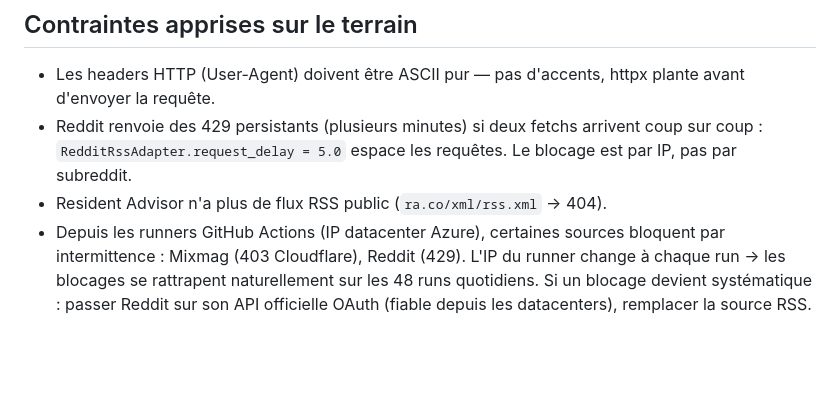
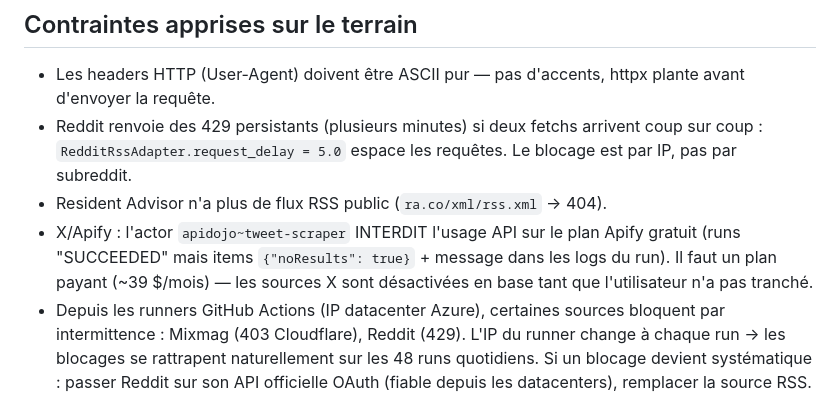
Before and after one commit to Hooriiiii/music-news-radar, a Markdown page: CLAUDE.md, the part around the change. GitHub-like rendering; blank space fills up the shorter version.

Commit message:
docs: l'actor Apify tweet-scraper exige un plan payant (API interdite en Free)
Co-Authored-By: Claude Fable 5 <noreply@anthropic.com>

```diff
--- a/CLAUDE.md
+++ b/CLAUDE.md
@@ -70,6 +70,10 @@ pipeline est source-agnostique et ne connaît que `RawItem`. Le registry dans
   coup sur coup : `RedditRssAdapter.request_delay = 5.0` espace les requêtes.
   Le blocage est par IP, pas par subreddit.
 - Resident Advisor n'a plus de flux RSS public (`ra.co/xml/rss.xml` → 404).
+- X/Apify : l'actor `apidojo~tweet-scraper` INTERDIT l'usage API sur le plan
+  Apify gratuit (runs "SUCCEEDED" mais items `{"noResults": true}` + message
+  dans les logs du run). Il faut un plan payant (~39 $/mois) — les sources X
+  sont désactivées en base tant que l'utilisateur n'a pas tranché.
 - Depuis les runners GitHub Actions (IP datacenter Azure), certaines sources
   bloquent par intermittence : Mixmag (403 Cloudflare), Reddit (429). L'IP du
   runner change à chaque run → les blocages se rattrapent naturellement sur les
```
